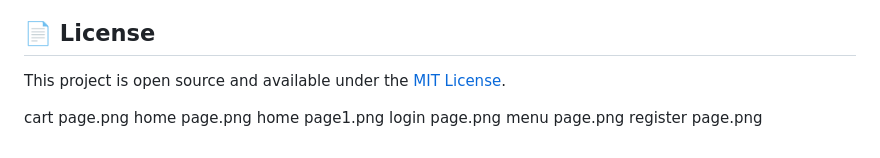
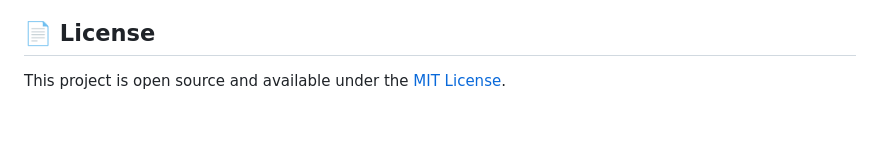
Before and after one commit to dheeraj0525/food-website, a Markdown page: README.md, the part around the change. GitHub-like rendering; blank space fills up the shorter version.

```diff
--- a/README.md
+++ b/README.md
@@ -151,12 +151,3 @@ BCA — Artificial Intelligence & Data Science
 ## 📄 License
 
 This project is open source and available under the [MIT License](LICENSE).
-
-
-
-cart page.png
-home page.png
-home page1.png
-login page.png
-menu page.png
-register page.png
```
